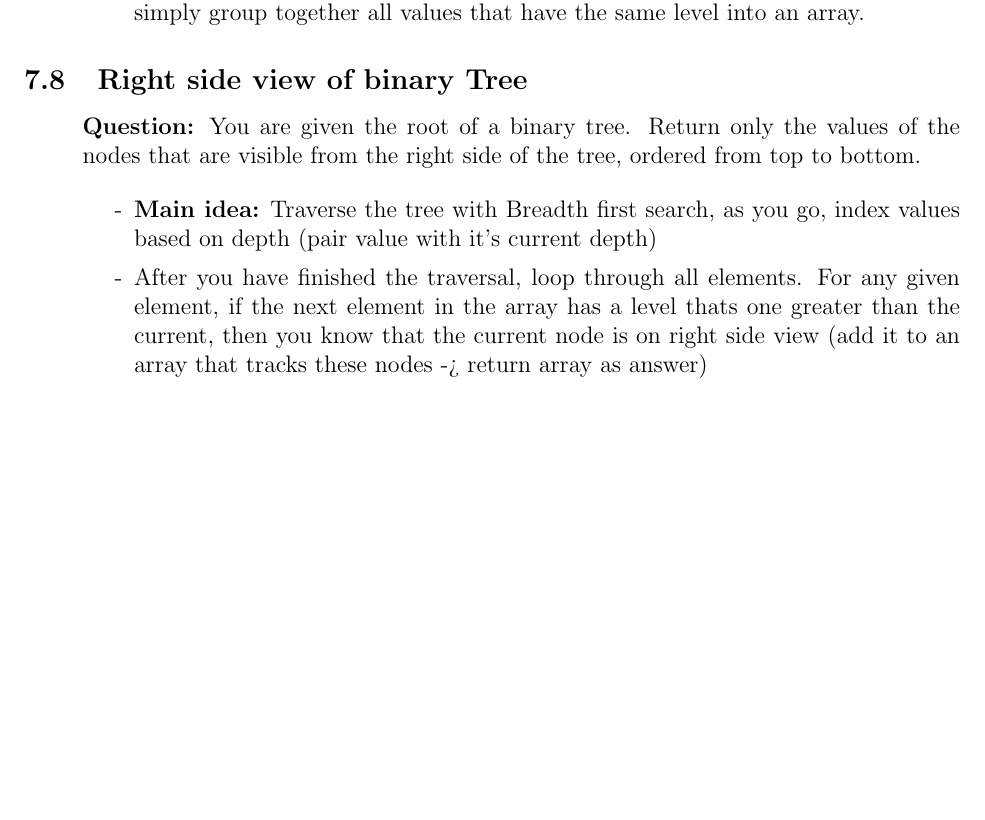
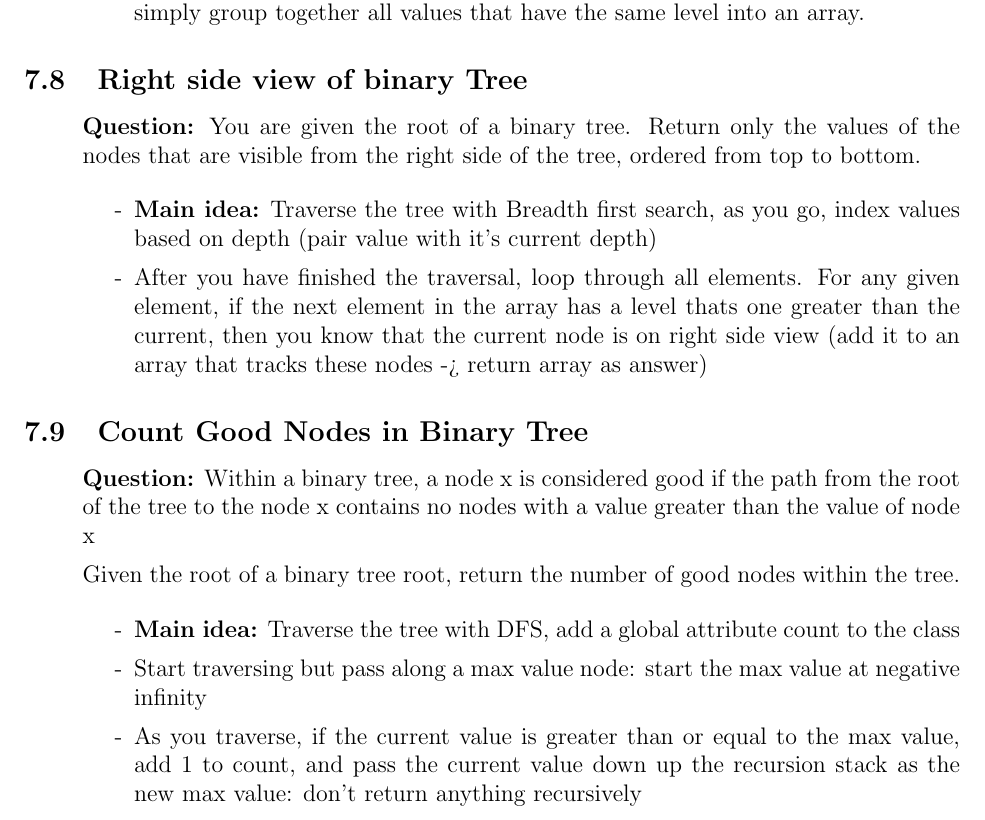
Before and after one commit to SebPuchi/LC100, a LaTeX document (notex.tex): part of page 18 of 29 before the commit and part of page 19 of 30 after it, cut so that both start at the same text, the shorter picture padded with empty space. Compiled offline with pdfLaTeX.

Commit message:
good nodes notes

```diff
--- a/notex.tex
+++ b/notex.tex
@@ -623,6 +623,21 @@ A subtree of a binary tree tree is a tree that consists of a node in tree and al
     \end{enumerate}
 \end{enumerate}
 
+\subsection{Count Good Nodes in Binary Tree}
+\begin{enumerate}
+  \item[] \textbf{Question:} Within a binary tree, a node x is considered good if the path from the root of the tree to the node x contains no nodes with a value greater than the value of node x
+
+Given the root of a binary tree root, return the number of good nodes within the tree.
+
+    \begin{enumerate}
+      \item[-] \textbf{Main idea:} Traverse the tree with DFS, add a global attribute count to the class
+      \item[-] Start traversing but pass along a max value node: start the max value at negative infinity
+      \item[-] As you traverse, if the current value is greater than or equal to the max value, add 1 to count, and pass the current value down up the recursion stack as the new max value: don't return anything recursively
+
+    \end{enumerate}
+\end{enumerate}
+
+
 
 
 
```
Also changed, not shown: notex.pdf.
